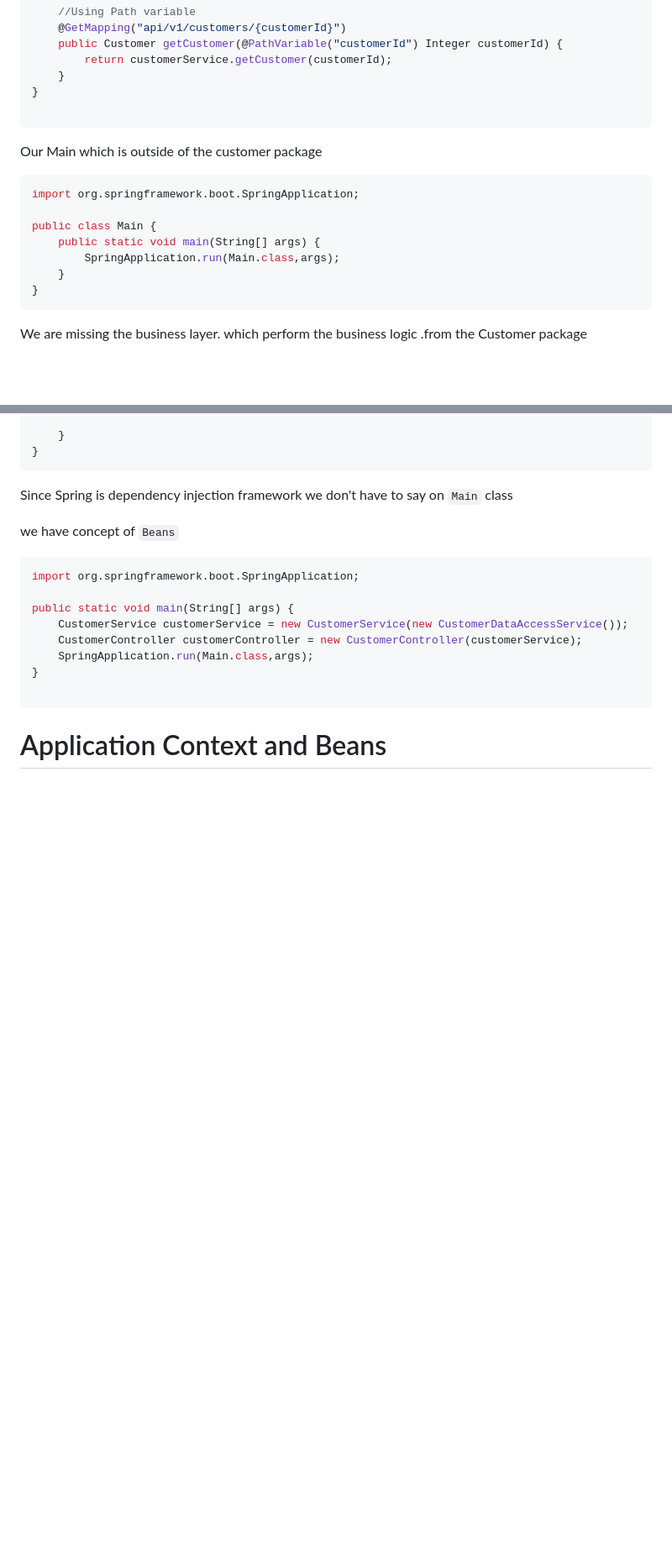
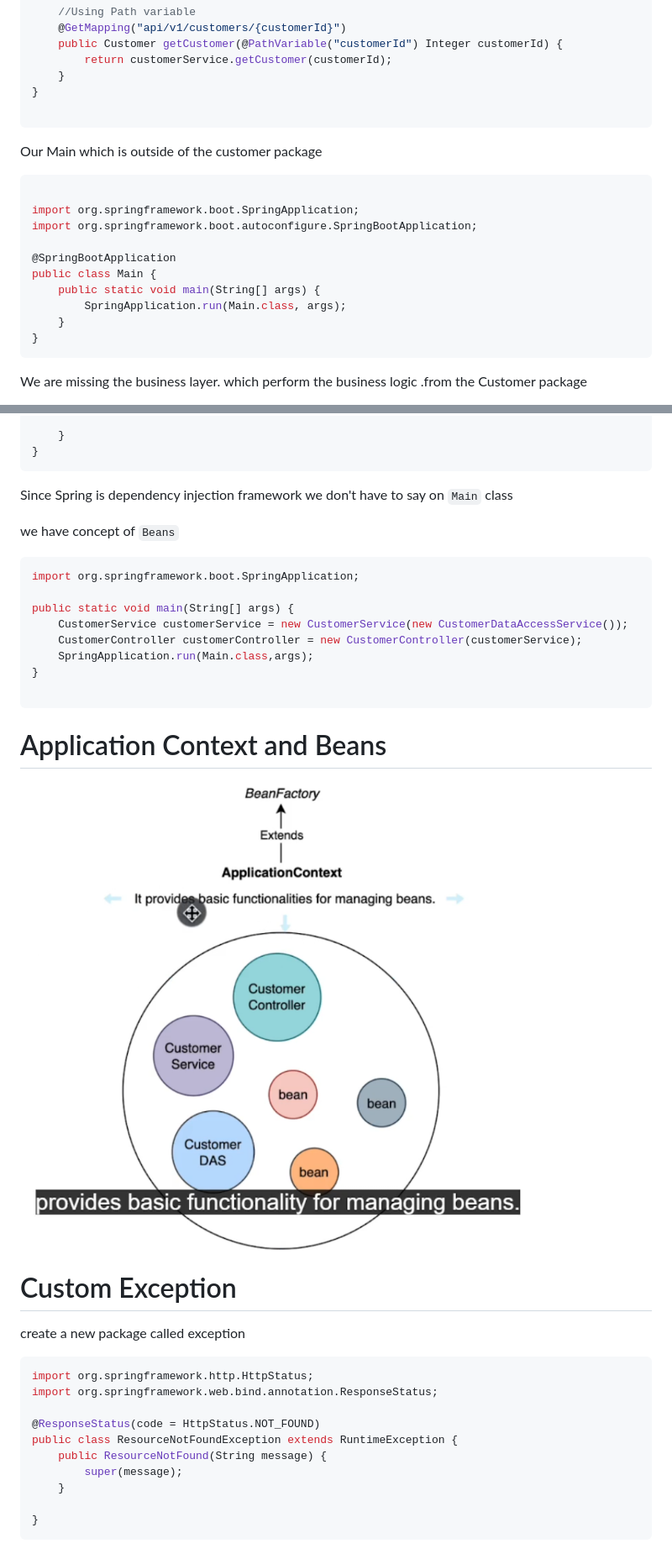
Before and after one commit to PhilaniMhlongo/FairShare, a Markdown page: Notes.md, 2 parts joined by grey strips. Shown: that part at 84% size. Rendered like a GitHub page; pictures changed too: screenshots/Application_Context_and_Beans.png (added); blank space fills up the shorter version.

````diff
--- a/Notes.md
+++ b/Notes.md
@@ -459,11 +459,14 @@ public class CustomerController {
 Our Main which is outside of the customer package
 
 ```java
+
 import org.springframework.boot.SpringApplication;
+import org.springframework.boot.autoconfigure.SpringBootApplication;
 
+@SpringBootApplication
 public class Main {
     public static void main(String[] args) {
-        SpringApplication.run(Main.class,args);
+        SpringApplication.run(Main.class, args);
     }
 }
 ```
@@ -515,3 +518,23 @@ public static void main(String[] args) {
 ```
 
 # Application Context and Beans
+
+![Application_Context_and_Beans](screenshots/Application_Context_and_Beans.png)
+
+
+# Custom Exception
+create a new package called
+exception
+
+```java
+import org.springframework.http.HttpStatus;
+import org.springframework.web.bind.annotation.ResponseStatus;
+
+@ResponseStatus(code = HttpStatus.NOT_FOUND)
+public class ResourceNotFoundException extends RuntimeException {
+    public ResourceNotFound(String message) {
+        super(message);
+    }
+
+}
+```
````
Also changed, not shown: other parts of Notes.md (+1 -1 lines), 1 other file.
